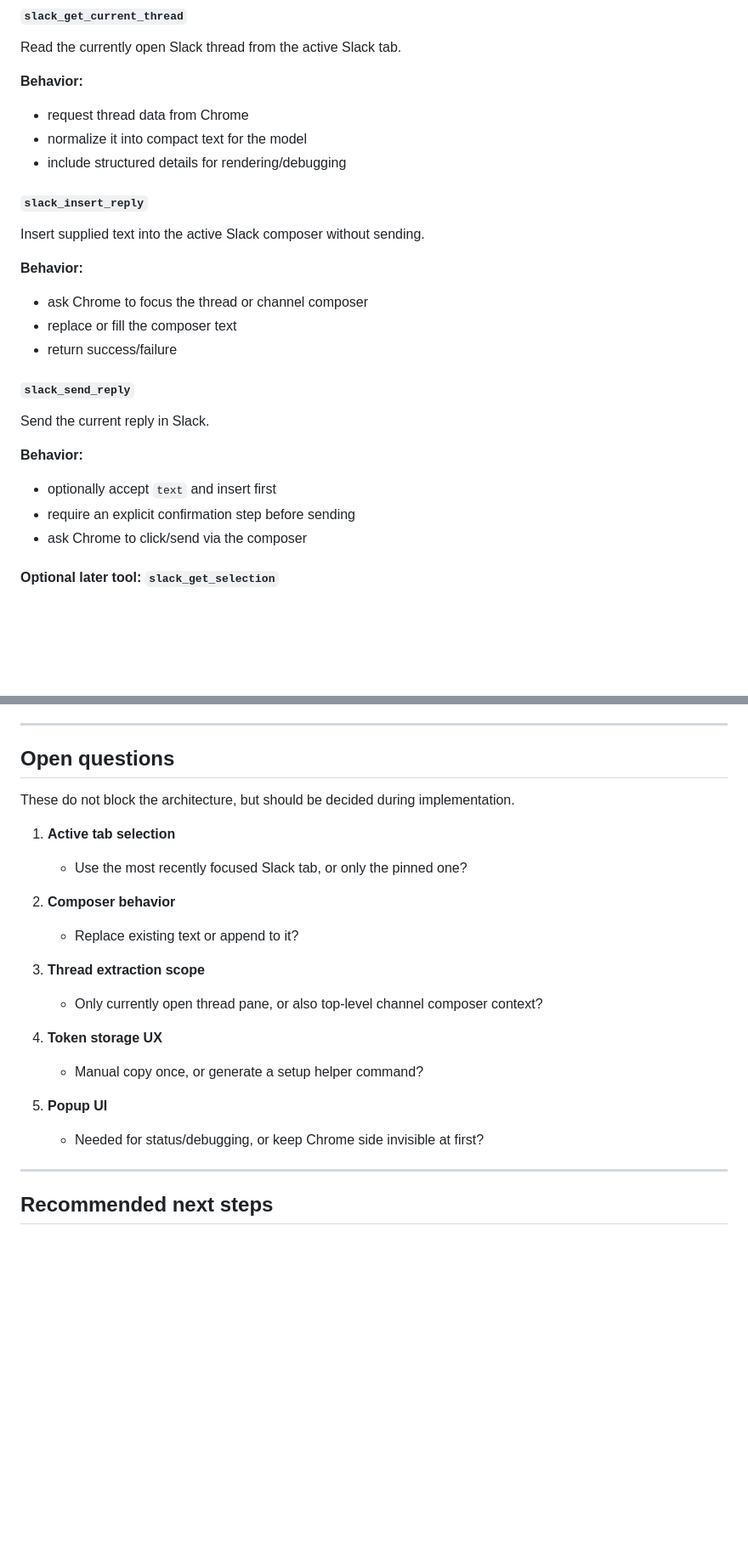
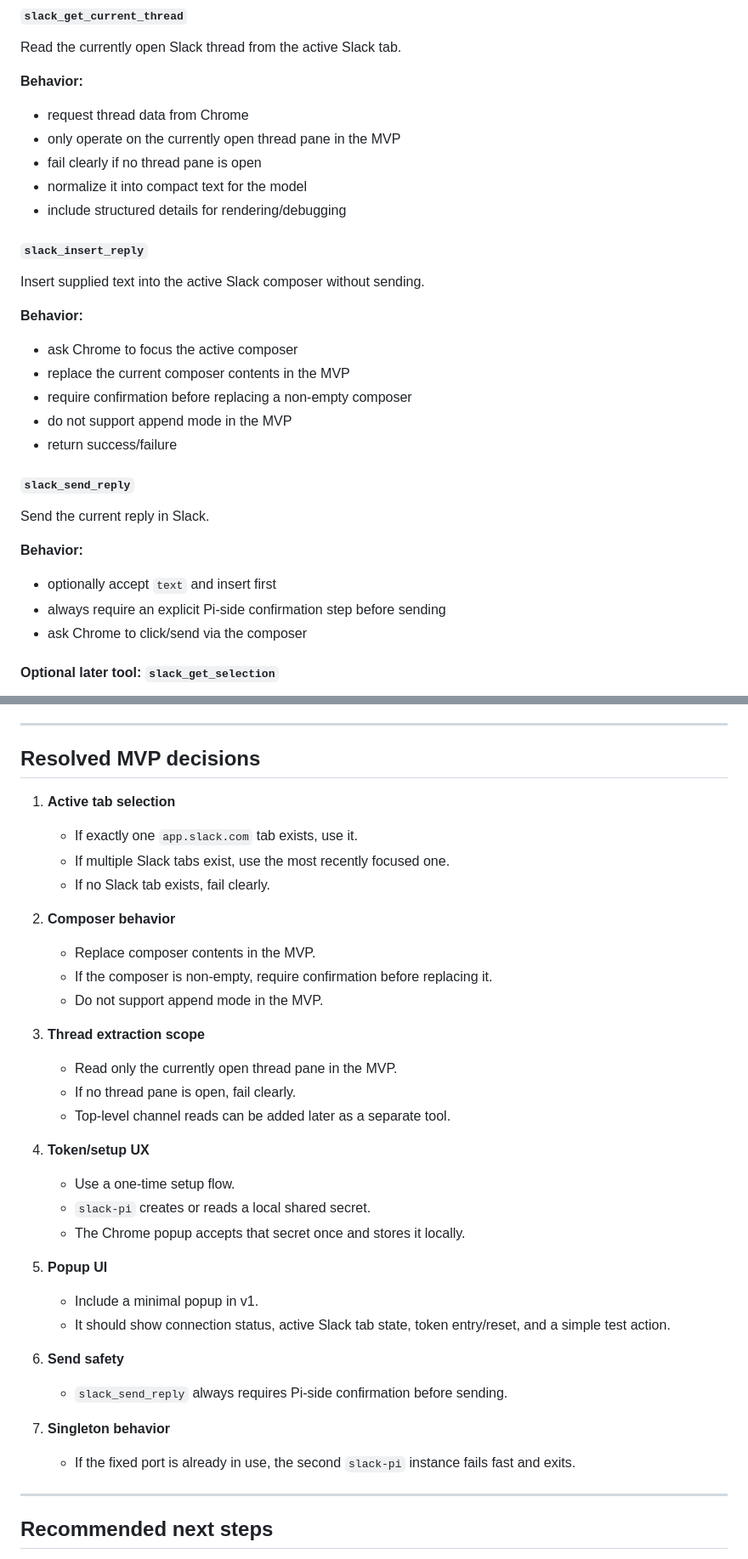
Before and after one commit to dctrwatson/pi-squared, a Markdown page: docs/slack-pi-architecture.md, 2 parts joined by grey strips. Shown at 85% size. Drawn GitHub-style; blank space fills up the shorter version.

Commit message:
pi: Document MVP decisions for slack-pi architecture

```diff
--- a/docs/slack-pi-architecture.md
+++ b/docs/slack-pi-architecture.md
@@ -184,6 +184,8 @@ Read the currently open Slack thread from the active Slack tab.
 
 **Behavior:**
 - request thread data from Chrome
+- only operate on the currently open thread pane in the MVP
+- fail clearly if no thread pane is open
 - normalize it into compact text for the model
 - include structured details for rendering/debugging
 
@@ -191,8 +193,10 @@ Read the currently open Slack thread from the active Slack tab.
 Insert supplied text into the active Slack composer without sending.
 
 **Behavior:**
-- ask Chrome to focus the thread or channel composer
-- replace or fill the composer text
+- ask Chrome to focus the active composer
+- replace the current composer contents in the MVP
+- require confirmation before replacing a non-empty composer
+- do not support append mode in the MVP
 - return success/failure
 
 #### `slack_send_reply`
@@ -200,7 +204,7 @@ Send the current reply in Slack.
 
 **Behavior:**
 - optionally accept `text` and insert first
-- require an explicit confirmation step before sending
+- always require an explicit Pi-side confirmation step before sending
 - ask Chrome to click/send via the composer
 
 #### Optional later tool: `slack_get_selection`
@@ -749,24 +770,37 @@ Everything else is optional.
 
 ---
 
-## Open questions
-
-These do not block the architecture, but should be decided during implementation.
+## Resolved MVP decisions
 
 1. **Active tab selection**
-   - Use the most recently focused Slack tab, or only the pinned one?
+   - If exactly one `app.slack.com` tab exists, use it.
+   - If multiple Slack tabs exist, use the most recently focused one.
+   - If no Slack tab exists, fail clearly.
 
 2. **Composer behavior**
-   - Replace existing text or append to it?
+   - Replace composer contents in the MVP.
+   - If the composer is non-empty, require confirmation before replacing it.
+   - Do not support append mode in the MVP.
 
 3. **Thread extraction scope**
-   - Only currently open thread pane, or also top-level channel composer context?
+   - Read only the currently open thread pane in the MVP.
+   - If no thread pane is open, fail clearly.
+   - Top-level channel reads can be added later as a separate tool.
 
-4. **Token storage UX**
-   - Manual copy once, or generate a setup helper command?
+4. **Token/setup UX**
+   - Use a one-time setup flow.
+   - `slack-pi` creates or reads a local shared secret.
+   - The Chrome popup accepts that secret once and stores it locally.
 
 5. **Popup UI**
-   - Needed for status/debugging, or keep Chrome side invisible at first?
+   - Include a minimal popup in v1.
+   - It should show connection status, active Slack tab state, token entry/reset, and a simple test action.
+
+6. **Send safety**
+   - `slack_send_reply` always requires Pi-side confirmation before sending.
+
+7. **Singleton behavior**
+   - If the fixed port is already in use, the second `slack-pi` instance fails fast and exits.
 
 ---
 
```
Also changed, not shown: other parts of docs/slack-pi-architecture.md (+29 -12 lines).
